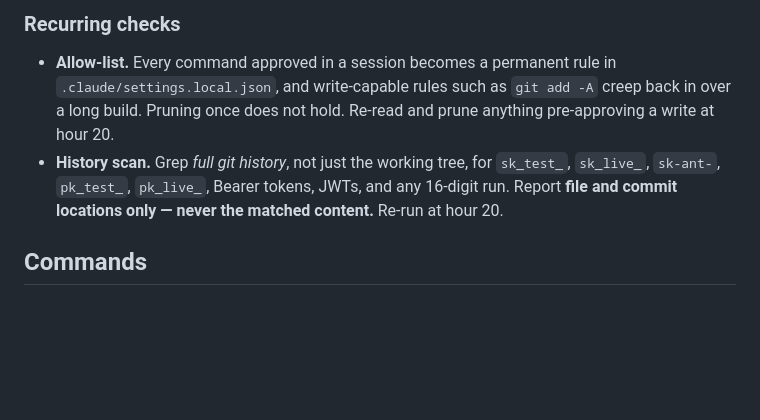
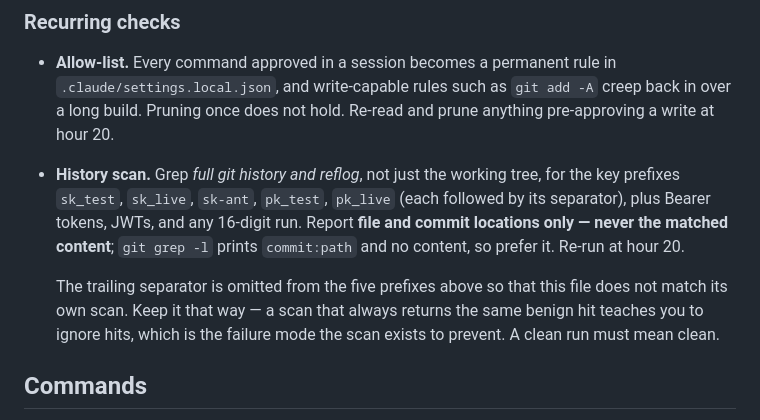
Before and after one commit to rmanish2000-del/warrant, a Markdown page: CLAUDE.md, the part around the change. GitHub-like rendering; blank space fills up the shorter version.

Commit message:
Stop CLAUDE.md matching its own credential scan
The hour-0 history scan returned five hits, all of them CLAUDE.md matching
the key prefixes documented in its own recurring-checks section. No
credential was present anywhere in history or the working tree.

Left alone this fires on every future scan, which trains the reader to
ignore hits — the exact failure the scan exists to prevent. The five
prefixes are now written without their trailing separator, which keeps them
readable and stops the self-match. Scan re-run clean afterwards.

Also records that the scan covers the reflog, and that git grep -l is
preferred because it prints commit:path and never matched content.

Co-Authored-By: Claude Opus 5 <noreply@anthropic.com>

```diff
--- a/CLAUDE.md
+++ b/CLAUDE.md
@@ -254,9 +254,15 @@ committed.** This is decided — do not re-open it.
 - **Allow-list.** Every command approved in a session becomes a permanent rule in
   `.claude/settings.local.json`, and write-capable rules such as `git add -A` creep back in over a
   long build. Pruning once does not hold. Re-read and prune anything pre-approving a write at hour 20.
-- **History scan.** Grep *full git history*, not just the working tree, for `sk_test_`, `sk_live_`,
-  `sk-ant-`, `pk_test_`, `pk_live_`, Bearer tokens, JWTs, and any 16-digit run. Report **file and
-  commit locations only — never the matched content.** Re-run at hour 20.
+- **History scan.** Grep *full git history and reflog*, not just the working tree, for the key
+  prefixes `sk_test`, `sk_live`, `sk-ant`, `pk_test`, `pk_live` (each followed by its separator),
+  plus Bearer tokens, JWTs, and any 16-digit run. Report **file and commit locations only — never the
+  matched content**; `git grep -l` prints `commit:path` and no content, so prefer it. Re-run at hour
+  20.
+
+  The trailing separator is omitted from the five prefixes above so that this file does not match its
+  own scan. Keep it that way — a scan that always returns the same benign hit teaches you to ignore
+  hits, which is the failure mode the scan exists to prevent. A clean run must mean clean.
 
 ## Commands
 
```
